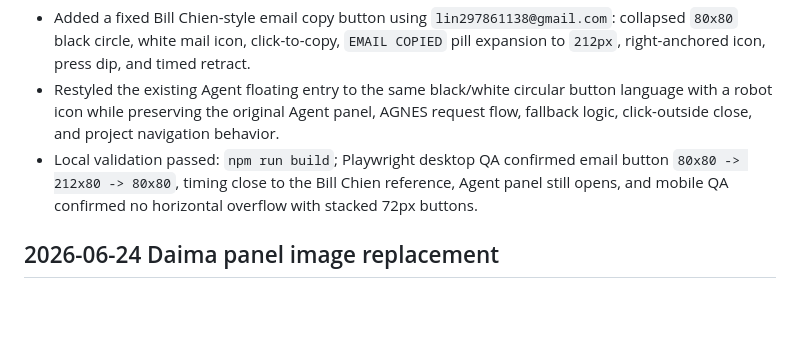
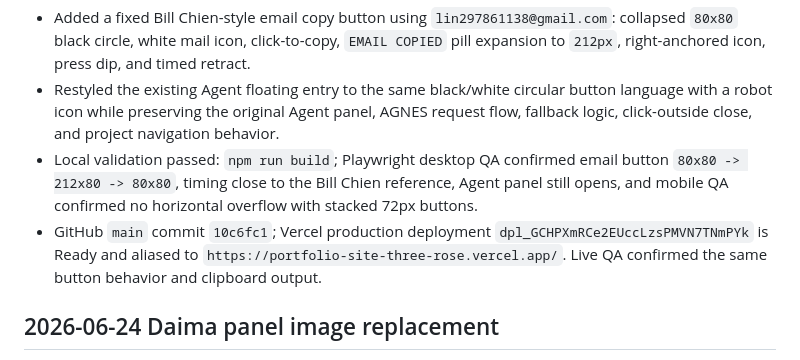
Before and after one commit to Yang-lab1/portfolio-site, a Markdown page: agent_memory/progress.md, the part around the change. Drawn GitHub-style; blank space fills up the shorter version.

Commit message:
Record contact button deployment

```diff
--- a/agent_memory/progress.md
+++ b/agent_memory/progress.md
@@ -4,6 +4,7 @@
 - Added a fixed Bill Chien-style email copy button using `lin297861138@gmail.com`: collapsed `80x80` black circle, white mail icon, click-to-copy, `EMAIL COPIED` pill expansion to `212px`, right-anchored icon, press dip, and timed retract.
 - Restyled the existing Agent floating entry to the same black/white circular button language with a robot icon while preserving the original Agent panel, AGNES request flow, fallback logic, click-outside close, and project navigation behavior.
 - Local validation passed: `npm run build`; Playwright desktop QA confirmed email button `80x80 -> 212x80 -> 80x80`, timing close to the Bill Chien reference, Agent panel still opens, and mobile QA confirmed no horizontal overflow with stacked 72px buttons.
+- GitHub `main` commit `10c6fc1`; Vercel production deployment `dpl_GCHPXmRCe2EUccLzsPMVN7TNmPYk` is Ready and aliased to `https://portfolio-site-three-rose.vercel.app/`. Live QA confirmed the same button behavior and clipboard output.
 
 ## 2026-06-24 Daima panel image replacement
 - Replaced only the four Daima work-panel background images with the four user-provided screenshots, in order, stored as `public/portfolio/daima-work-cover-01.png` through `public/portfolio/daima-work-cover-04.png`.
```
